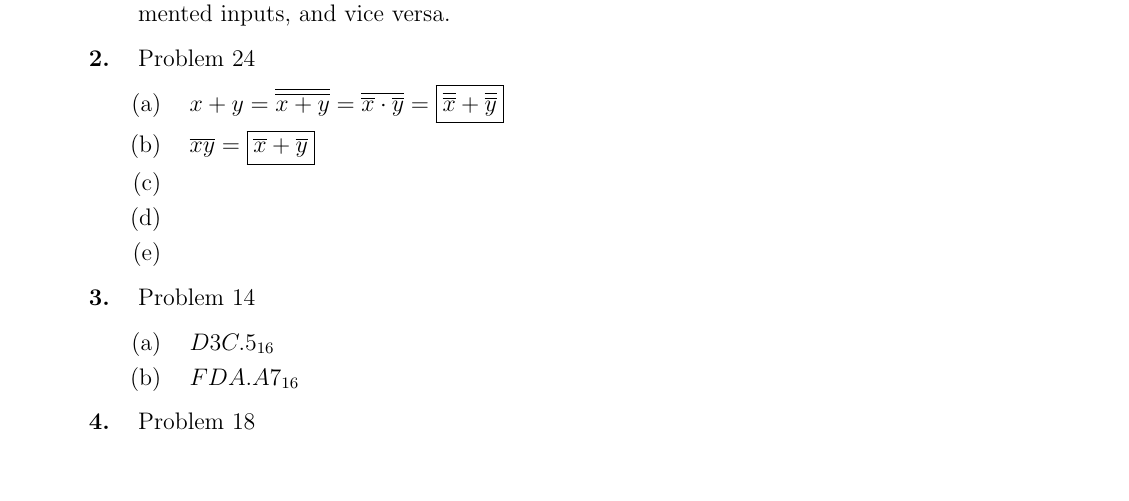
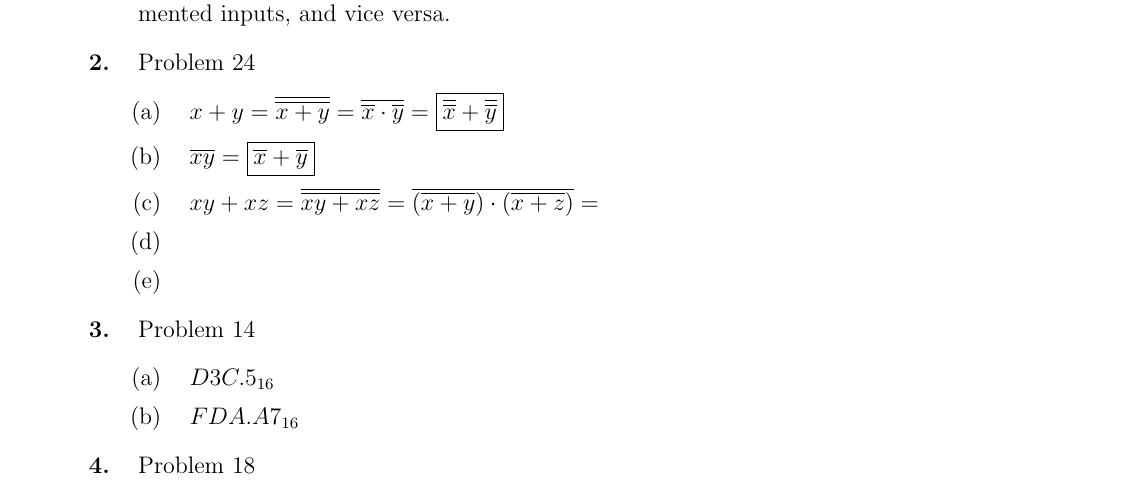
Before and after one commit to therealartifex/digital-elec-latex, a LaTeX document (de-hw-composite.tex, which reads sets/hw2.tex): part of page 5 of 5 before the commit and part of page 5 of 6 after it, cut so that both start at the same text, the shorter picture padded with empty space. Compiled offline with pdfLaTeX.

Commit message:
work on problem 24(c)

```diff
--- a/sets/hw2.tex
+++ b/sets/hw2.tex
@@ -7,7 +7,7 @@ The complement of an AND function equals the OR of the individually complemented
 \begin{enumerate}
   \item $x+y = \involution{x+y} = \overline{\overline{x}\cdot\overline{y}} = \Aboxed{\involution{x}+\involution{y}}$
   \item $\overline{xy} = \Aboxed{\overline{x}+\overline{y}}$
-  \item $ $
+  \item $xy+xz = \involution{xy+xz} = \overline{(\overline{x+y})\cdot(\overline{x+z})} = $
   \item $ $
   \item $ $
 \end{enumerate}
```
